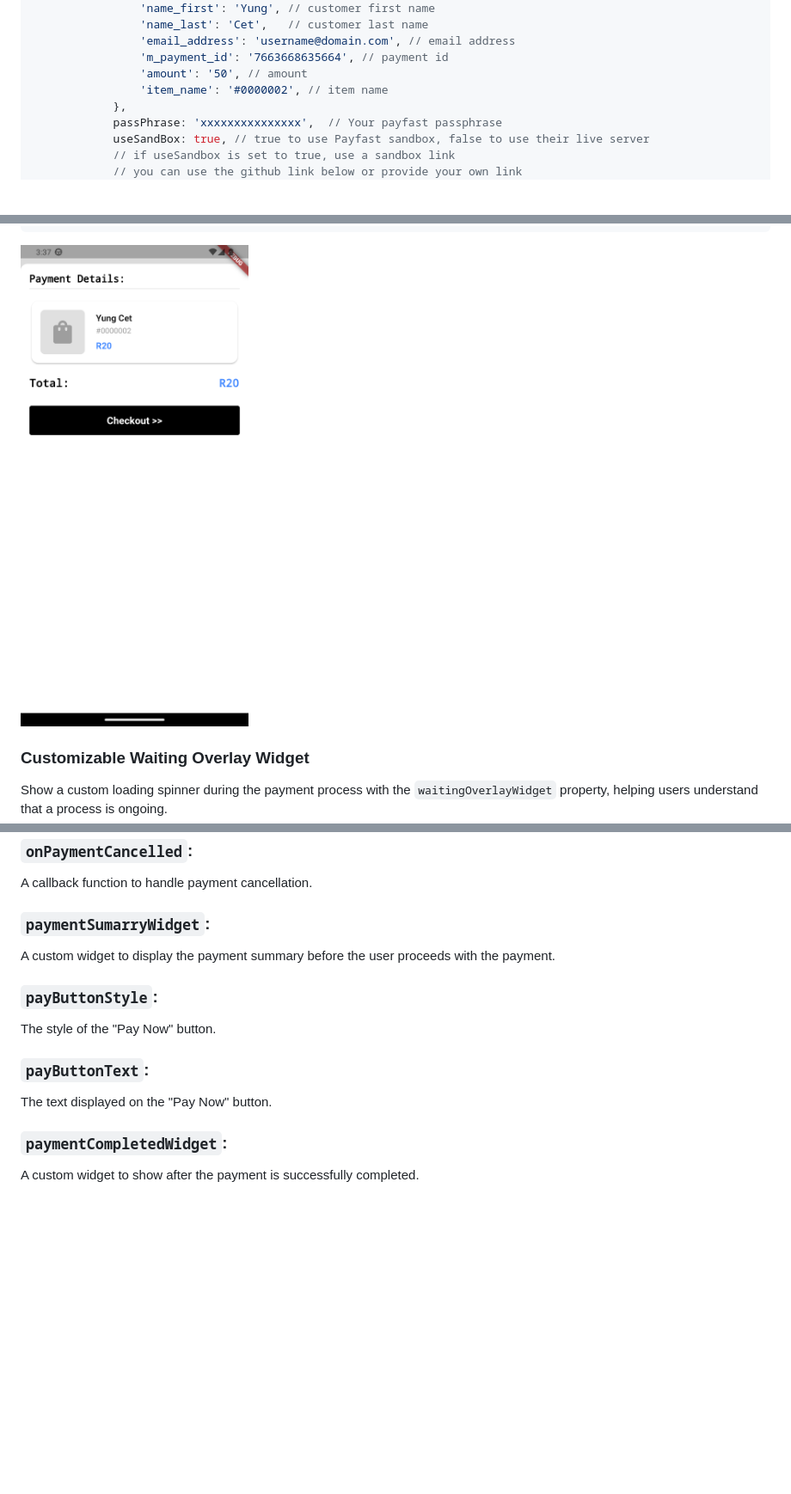
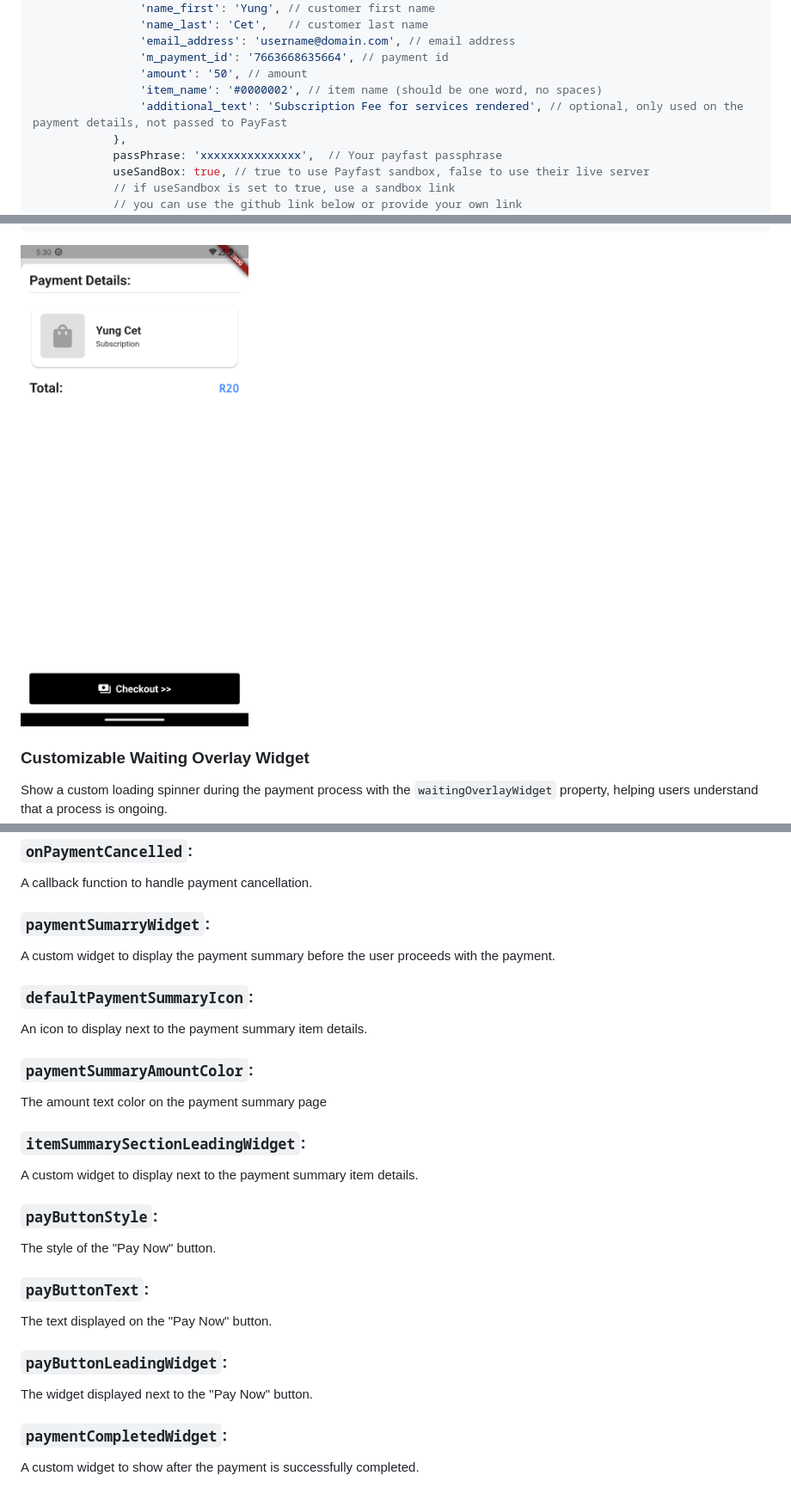
Before and after one commit to youngcet/payfast, a Markdown page: README.md, 3 parts joined by grey strips. Shown: that part at 86% size. GitHub-like rendering; pictures changed too: doc/customised_pay_button.png; blank space fills up the shorter version.

```diff
--- a/README.md
+++ b/README.md
@@ -262,7 +265,8 @@ class _MyHomePageState extends State<MyHomePage> {
                 'email_address': 'username@domain.com', // email address
                 'm_payment_id': '7663668635664', // payment id
                 'amount': '50', // amount
-                'item_name': '#0000002', // item name
+                'item_name': '#0000002', // item name (should be one word, no spaces)
+                'additional_text': 'Subscription Fee for services rendered', // optional, only used on the payment details, not passed to PayFast
             },
             passPhrase: 'xxxxxxxxxxxxxxx',  // Your payfast passphrase
             useSandBox: true, // true to use Payfast sandbox, false to use their live server
@@ -794,11 +800,23 @@ PayFast(
 ### `paymentSumarryWidget`:
   A custom widget to display the payment summary before the user proceeds with the payment.
 
+### `defaultPaymentSummaryIcon`:
+  An icon to display next to the payment summary item details.
+
+### `paymentSummaryAmountColor`:
+  The amount text color on the payment summary page
+
+### `itemSummarySectionLeadingWidget`:
+  A custom widget to display next to the payment summary item details.
+
 ### `payButtonStyle`:
   The style of the "Pay Now" button.
 
 ### `payButtonText`:
   The text displayed on the "Pay Now" button.
+
+### `payButtonLeadingWidget`:
+  The widget displayed next to the "Pay Now" button.
 
 ### `paymentCompletedWidget`:
   A custom widget to show after the payment is successfully completed.
```
Also changed, not shown: other parts of README.md (+8 -3 lines), CHANGELOG.md (+17 -0 lines), doc/basic_app_screenshot.png, doc/payment_summary.png, doc/payment_summary_text_icon.png, doc/payment_summary_widget.png, 8 other files.
